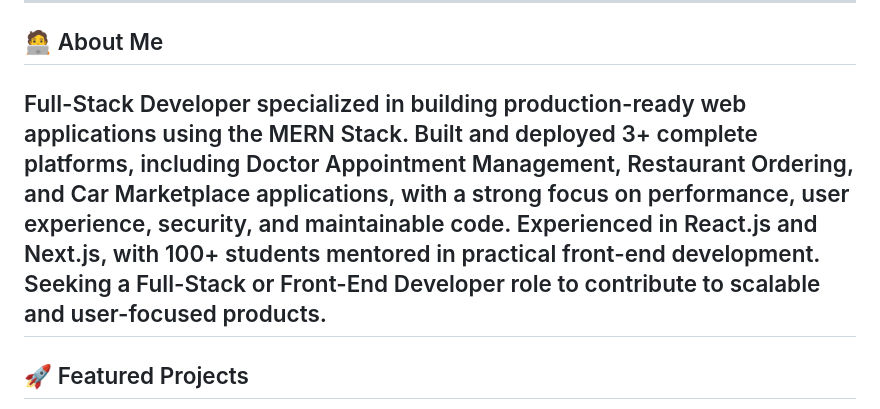
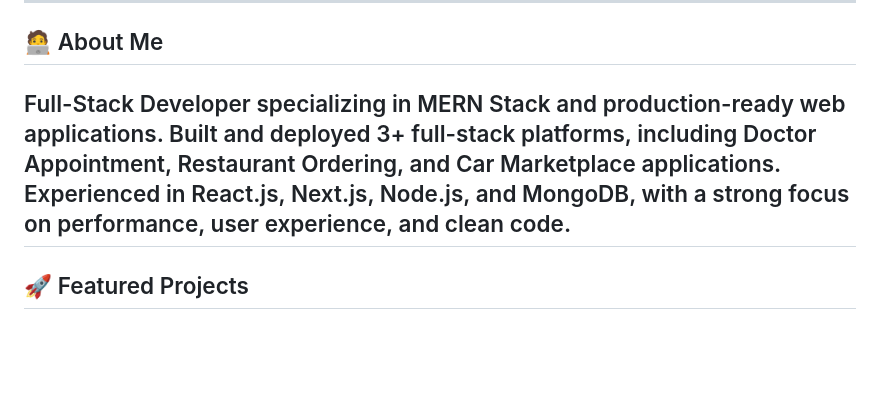
Before and after one commit to omar-rehann/Omar-Rehann, a Markdown page: README.md, the part around the change. Drawn GitHub-style; blank space fills up the shorter version.

```diff
--- a/README.md
+++ b/README.md
@@ -7,7 +7,7 @@
 ---
 
 ## 🧑‍💻 About Me
-Full-Stack Developer specialized in building production-ready web applications using the MERN Stack. Built and deployed 3+ complete platforms, including Doctor Appointment Management, Restaurant Ordering, and Car Marketplace applications, with a strong focus on performance, user experience, security, and maintainable code. Experienced in React.js and Next.js, with 100+ students mentored in practical front-end development. Seeking a Full-Stack or Front-End Developer role to contribute to scalable and user-focused products.
+Full-Stack Developer specializing in MERN Stack and production-ready web applications. Built and deployed 3+ full-stack platforms, including Doctor Appointment, Restaurant Ordering, and Car Marketplace applications. Experienced in React.js, Next.js, Node.js, and MongoDB, with a strong focus on performance, user experience, and clean code.
 ---
 
 ## 🚀 Featured Projects
```
